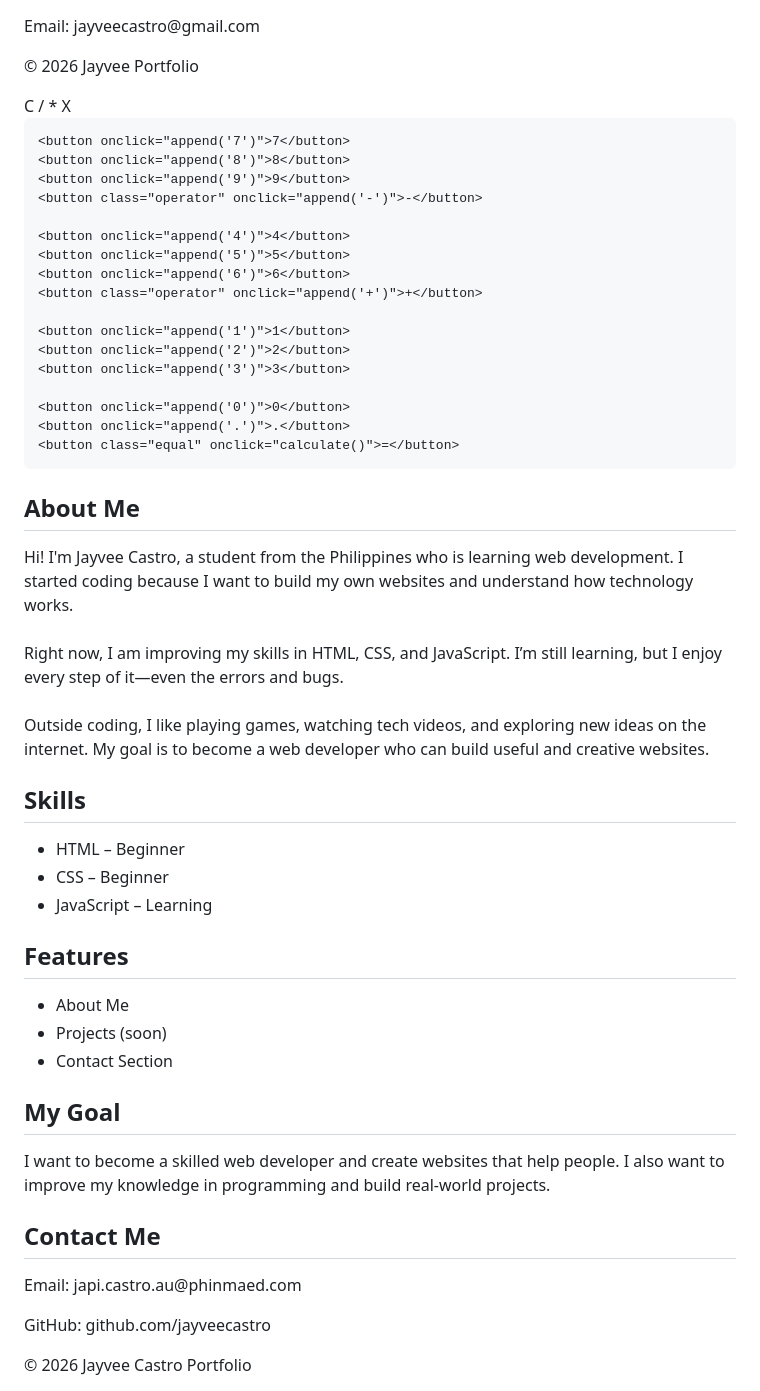
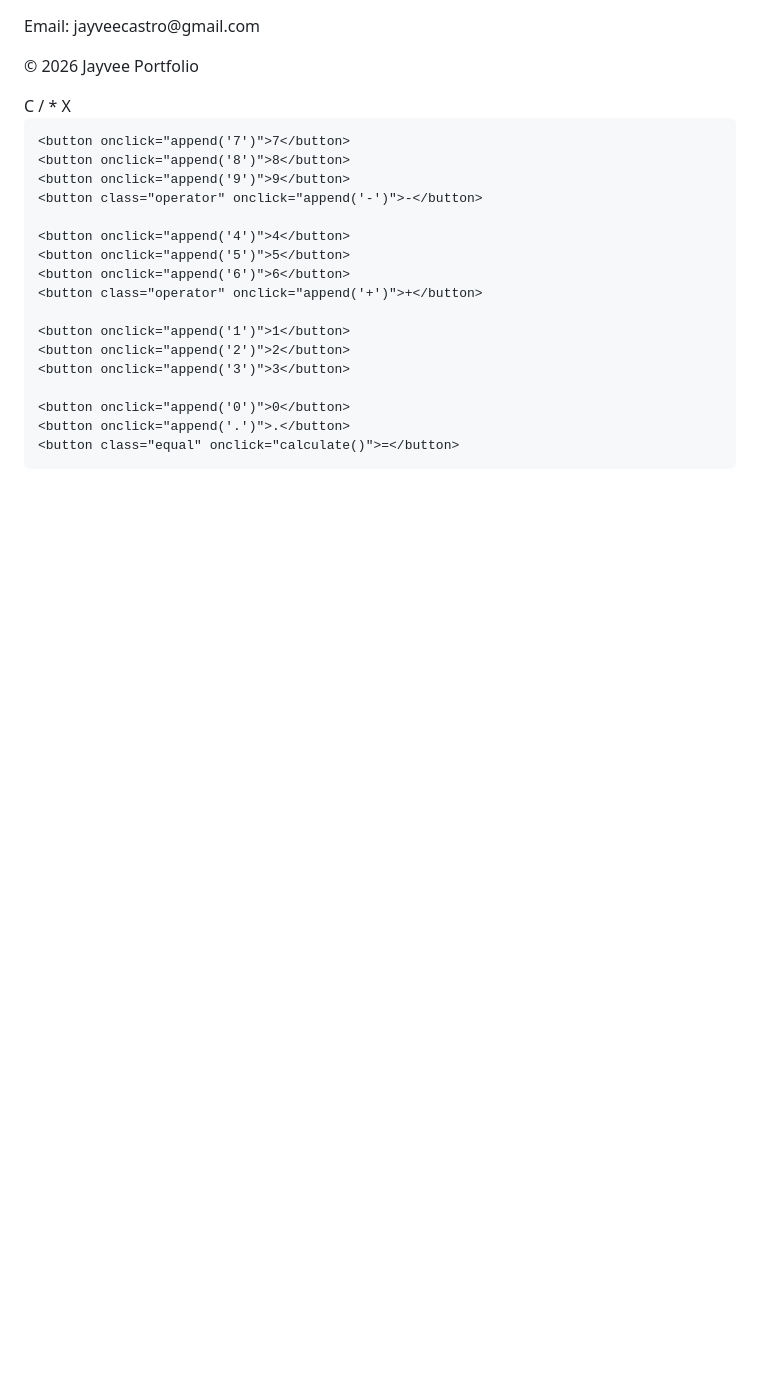
Before and after one commit to japicastroau-debug/my-portfolio, a Markdown page: README.md, the part around the change. GitHub-like rendering; blank space fills up the shorter version.

```diff
--- a/README.md
+++ b/README.md
@@ -317,55 +317,4 @@ function calculate(){
 </script>
 
 </body>
-</html>    <h2>About Me</h2>
-    <p>
-      Hi! I'm Jayvee Castro, a student from the Philippines who is learning web development.
-      I started coding because I want to build my own websites and understand how technology works.
-      <br><br>
-      Right now, I am improving my skills in HTML, CSS, and JavaScript. I’m still learning, but I enjoy every step of it—even the errors and bugs.
-      <br><br>
-      Outside coding, I like playing games, watching tech videos, and exploring new ideas on the internet.
-      My goal is to become a web developer who can build useful and creative websites.
-    </p>
-  </div>
-
-  <div class="card">
-    <h2>Skills</h2>
-    <ul>
-      <li>HTML – Beginner</li>
-      <li>CSS – Beginner</li>
-      <li>JavaScript – Learning</li>
-    </ul>
-  </div>
-
-  <div class="card">
-    <h2>Features</h2>
-    <ul>
-      <li>About Me</li>
-      <li>Projects (soon)</li>
-      <li>Contact Section</li>
-    </ul>
-  </div>
-
-  <div class="card">
-    <h2>My Goal</h2>
-    <p>
-      I want to become a skilled web developer and create websites that help people.
-      I also want to improve my knowledge in programming and build real-world projects.
-    </p>
-  </div>
-
-  <div class="card">
-    <h2>Contact Me</h2>
-    <p>Email: japi.castro.au@phinmaed.com</p>
-    <p>GitHub: github.com/jayveecastro</p>
-  </div>
-
-</div>
-
-<footer>
-  © 2026 Jayvee Castro Portfolio
-</footer>
-
-</body>
 </html>
```
